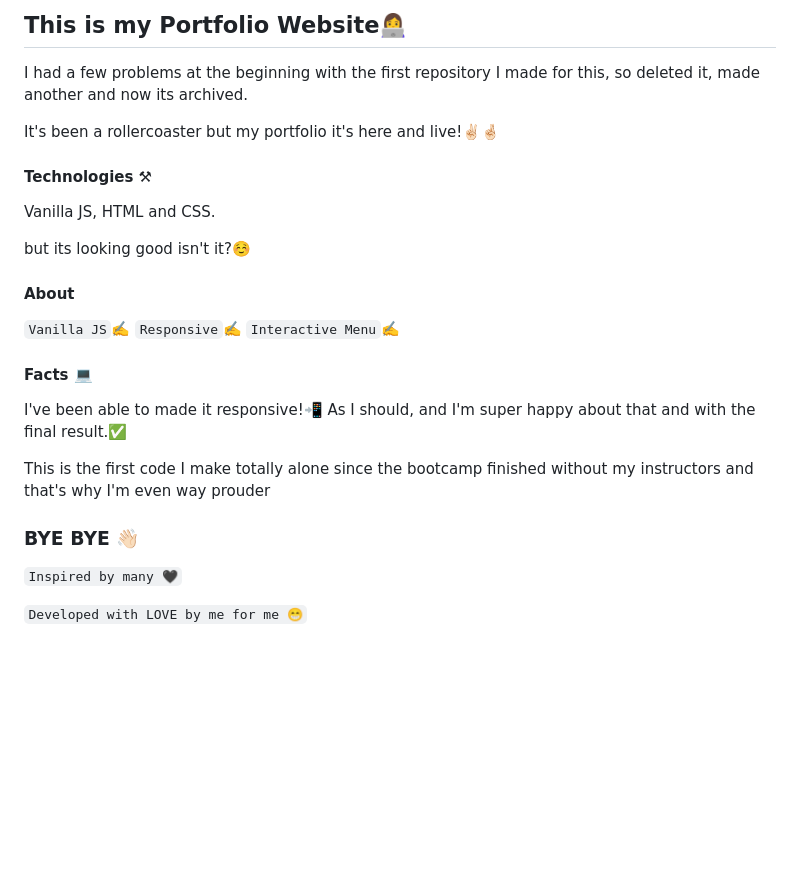
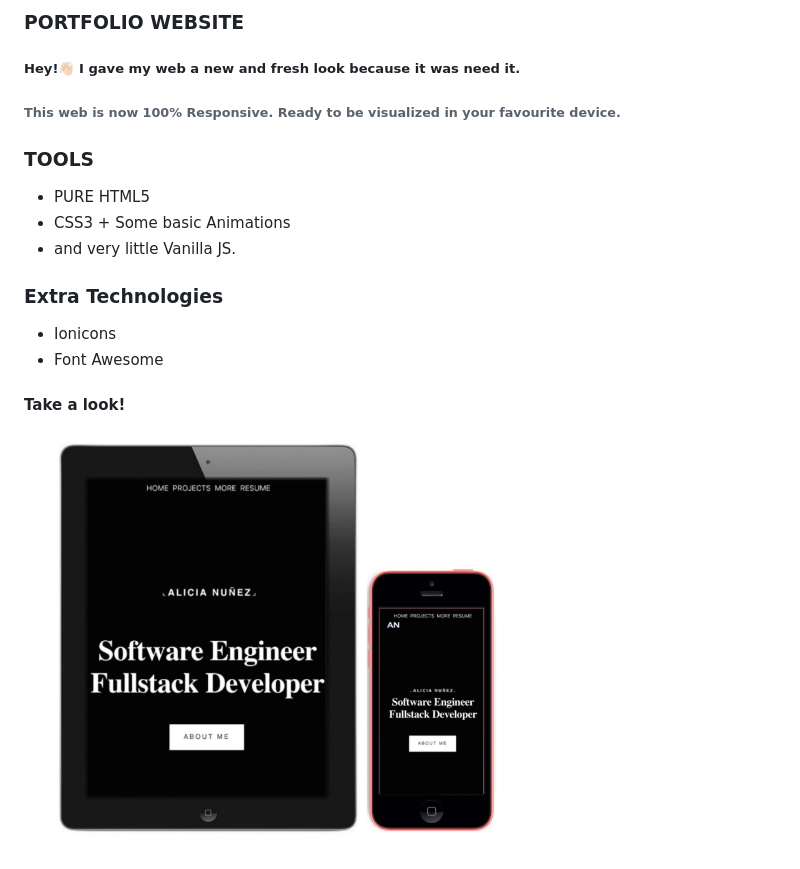
Before and after one commit to alicianunex/alicianunex.github.io, a Markdown page: README.md, the part around the change. Rendered like a GitHub page; pictures changed too: scripts/images/responsive.jpg (added); blank space fills up the shorter version.

```diff
--- a/README.md
+++ b/README.md
@@ -1,30 +1,20 @@
-## This is my Portfolio Website👩‍💻
+### PORTFOLIO WEBSITE
 
-I had a few problems at the beginning with the first repository I made for this, so deleted it, made another and now its archived.
+##### Hey!👋🏻 I gave my web a new and fresh look because it was need it.
 
-It's been a rollercoaster but my portfolio it's here and live!✌🏻🤞🏻
+###### This web is now 100% Responsive. Ready to be visualized in your favourite device.
 
-#### Technologies ⚒
+### TOOLS
 
-Vanilla JS, HTML and CSS.
+- PURE HTML5
+- CSS3 + Some basic Animations
+- and very little Vanilla JS.
 
-but its looking good isn't it?☺️
+### Extra Technologies
 
-#### About
+- Ionicons
+- Font Awesome
 
-`Vanilla JS`✍️
-`Responsive`✍️
-`Interactive Menu`✍️
+#### Take a look!
 
-#### Facts 💻
-
-I've been able to made it responsive!📲
-As I should, and I'm super happy about that and with the final result.✅
-
-This is the first code I make totally alone since the bootcamp finished without my instructors and that's why I'm even way prouder
-
-### BYE BYE 👋🏻
-
-`Inspired by many 🖤`
-
-`Developed with LOVE by me for me 😁`
+<img src="./scripts/images/responsive.jpg" width="500" height="425" />
```
